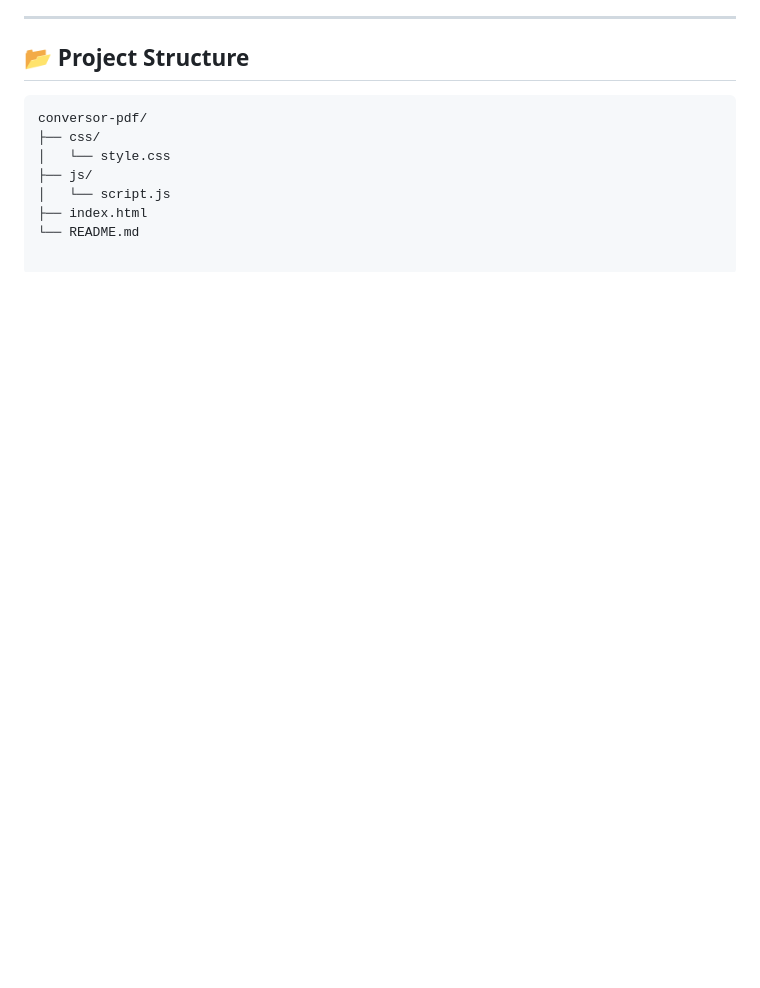
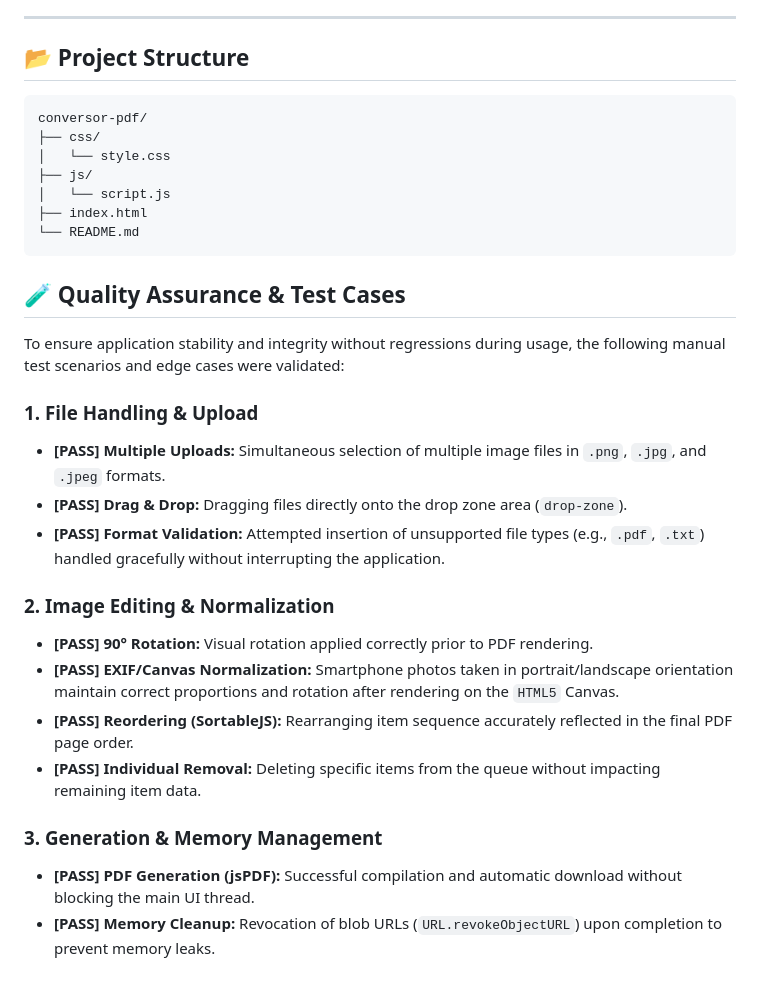
Before and after one commit to RobsonAndrade1/conversor-pdf, a Markdown page: README.md, the part around the change. Rendered like a GitHub page; blank space fills up the shorter version.

Commit message:
docs: add QA test cases and validation strategy to README

````diff
--- a/README.md
+++ b/README.md
@@ -72,3 +72,23 @@ conversor-pdf/
 │   └── script.js
 ├── index.html
 └── README.md
+```
+
+## 🧪 Quality Assurance & Test Cases
+
+To ensure application stability and integrity without regressions during usage, the following manual test scenarios and edge cases were validated:
+
+### 1. File Handling & Upload
+* **[PASS] Multiple Uploads:** Simultaneous selection of multiple image files in `.png`, `.jpg`, and `.jpeg` formats.
+* **[PASS] Drag & Drop:** Dragging files directly onto the drop zone area (`drop-zone`).
+* **[PASS] Format Validation:** Attempted insertion of unsupported file types (e.g., `.pdf`, `.txt`) handled gracefully without interrupting the application.
+
+### 2. Image Editing & Normalization
+* **[PASS] 90° Rotation:** Visual rotation applied correctly prior to PDF rendering.
+* **[PASS] EXIF/Canvas Normalization:** Smartphone photos taken in portrait/landscape orientation maintain correct proportions and rotation after rendering on the `HTML5` Canvas.
+* **[PASS] Reordering (SortableJS):** Rearranging item sequence accurately reflected in the final PDF page order.
+* **[PASS] Individual Removal:** Deleting specific items from the queue without impacting remaining item data.
+
+### 3. Generation & Memory Management
+* **[PASS] PDF Generation (jsPDF):** Successful compilation and automatic download without blocking the main UI thread.
+* **[PASS] Memory Cleanup:** Revocation of blob URLs (`URL.revokeObjectURL`) upon completion to prevent memory leaks.
````
